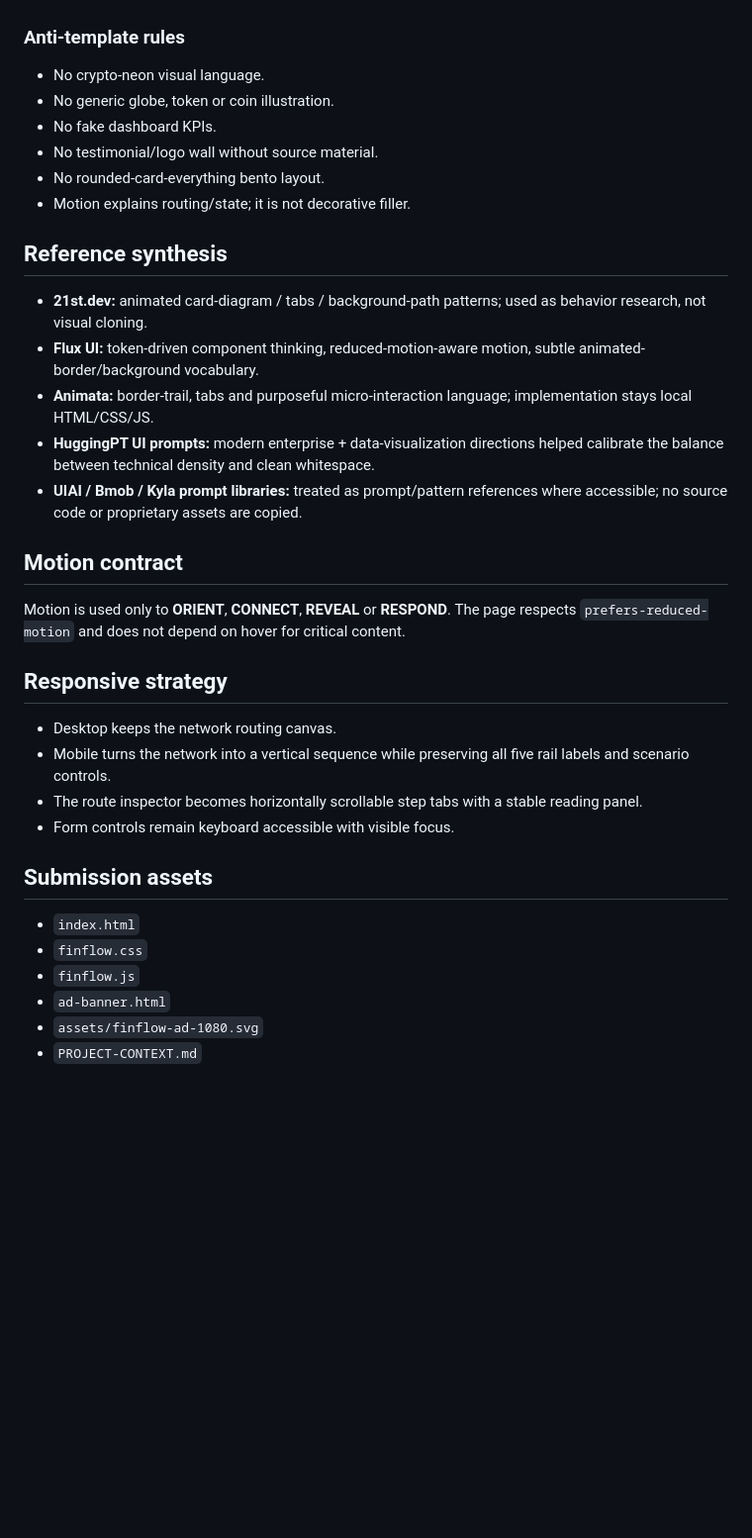
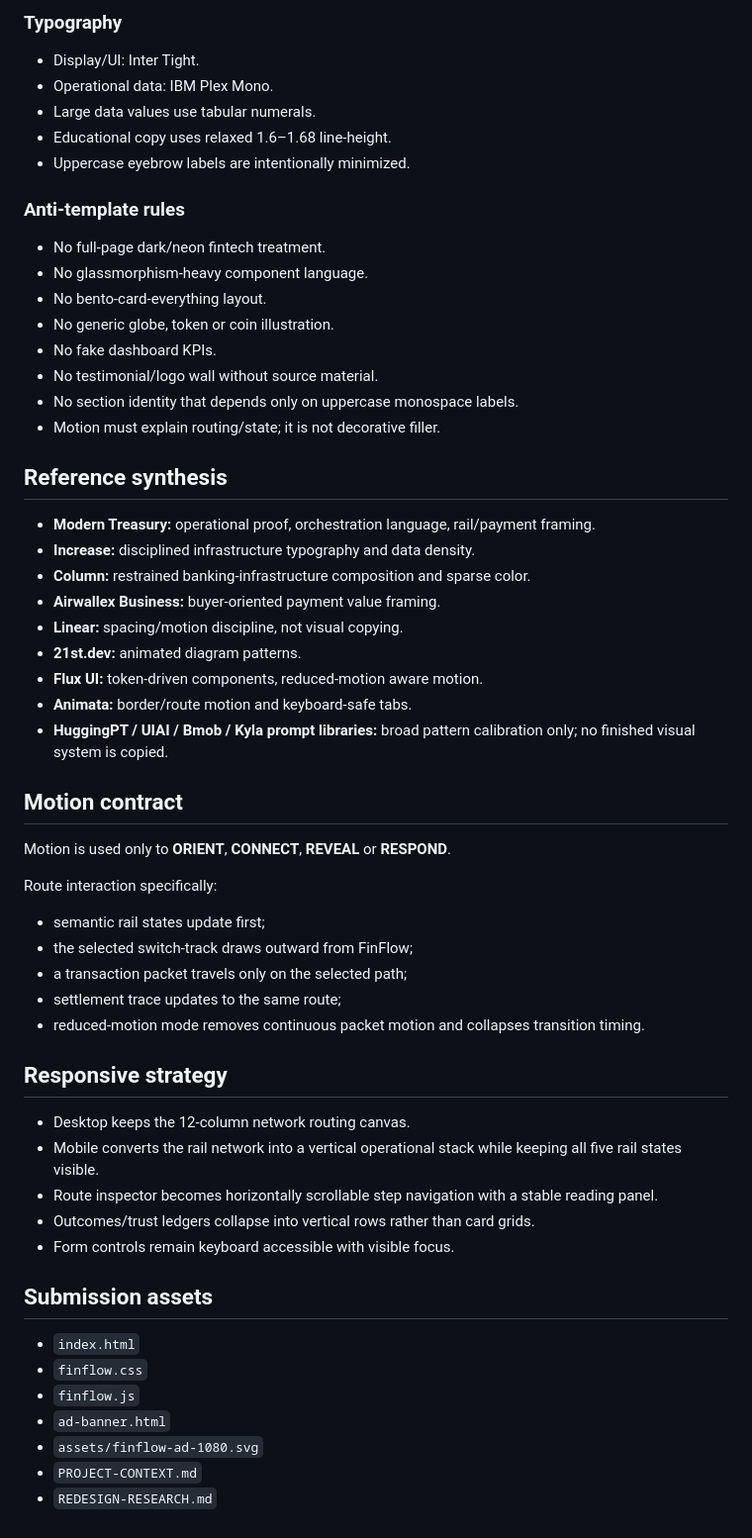
Before and after one commit to Ngh1aa/The_Timeless_Gallery, a Markdown page: PROJECT-CONTEXT.md, the part around one of its changes. Shown at 99% size. Rendered like a GitHub page; blank space fills up the shorter version.

```diff
--- a/PROJECT-CONTEXT.md
+++ b/PROJECT-CONTEXT.md
@@ -50,26 +61,46 @@ A **Control Plane** network visual: one payout instruction enters a central FinF
+### Typography
+- Display/UI: Inter Tight.
+- Operational data: IBM Plex Mono.
+- Large data values use tabular numerals.
+- Educational copy uses relaxed 1.6–1.68 line-height.
+- Uppercase eyebrow labels are intentionally minimized.
 
 ### Anti-template rules
-- No crypto-neon visual language.
+- No full-page dark/neon fintech treatment.
+- No glassmorphism-heavy component language.
+- No bento-card-everything layout.
 - No generic globe, token or coin illustration.
 - No fake dashboard KPIs.
 - No testimonial/logo wall without source material.
-- No rounded-card-everything bento layout.
-- Motion explains routing/state; it is not decorative filler.
+- No section identity that depends only on uppercase monospace labels.
+- Motion must explain routing/state; it is not decorative filler.
 
 ## Reference synthesis
-- **21st.dev:** animated card-diagram / tabs / background-path patterns; used as behavior research, not visual cloning.
-- **Flux UI:** token-driven component thinking, reduced-motion-aware motion, subtle animated-border/background vocabulary.
-- **Animata:** border-trail, tabs and purposeful micro-interaction language; implementation stays local HTML/CSS/JS.
-- **HuggingPT UI prompts:** modern enterprise + data-visualization directions helped calibrate the balance between technical density and clean whitespace.
-- **UIAI / Bmob / Kyla prompt libraries:** treated as prompt/pattern references where accessible; no source code or proprietary assets are copied.
+- **Modern Treasury:** operational proof, orchestration language, rail/payment framing.
+- **Increase:** disciplined infrastructure typography and data density.
+- **Column:** restrained banking-infrastructure composition and sparse color.
+- **Airwallex Business:** buyer-oriented payment value framing.
+- **Linear:** spacing/motion discipline, not visual copying.
+- **21st.dev:** animated diagram patterns.
+- **Flux UI:** token-driven components, reduced-motion aware motion.
+- **Animata:** border/route motion and keyboard-safe tabs.
+- **HuggingPT / UIAI / Bmob / Kyla prompt libraries:** broad pattern calibration only; no finished visual system is copied.
 
 ## Motion contract
-Motion is used only to **ORIENT**, **CONNECT**, **REVEAL** or **RESPOND**. The page respects `prefers-reduced-motion` and does not depend on hover for critical content.
+Motion is used only to **ORIENT**, **CONNECT**, **REVEAL** or **RESPOND**.
+
+Route interaction specifically:
+- semantic rail states update first;
+- the selected switch-track draws outward from FinFlow;
+- a transaction packet travels only on the selected path;
+- settlement trace updates to the same route;
+- reduced-motion mode removes continuous packet motion and collapses transition timing.
 
 ## Responsive strategy
-- Desktop keeps the network routing canvas.
-- Mobile turns the network into a vertical sequence while preserving all five rail labels and scenario controls.
-- The route inspector becomes horizontally scrollable step tabs with a stable reading panel.
+- Desktop keeps the 12-column network routing canvas.
+- Mobile converts the rail network into a vertical operational stack while keeping all five rail states visible.
+- Route inspector becomes horizontally scrollable step navigation with a stable reading panel.
+- Outcomes/trust ledgers collapse into vertical rows rather than card grids.
 - Form controls remain keyboard accessible with visible focus.
 
 ## Submission assets
@@ -79,3 +110,4 @@ Motion is used only to **ORIENT**, **CONNECT**, **REVEAL** or **RESPOND**. The p
 - `ad-banner.html`
 - `assets/finflow-ad-1080.svg`
 - `PROJECT-CONTEXT.md`
+- `REDESIGN-RESEARCH.md`
```
Also changed, not shown: other parts of PROJECT-CONTEXT.md (+29 -18 lines).
